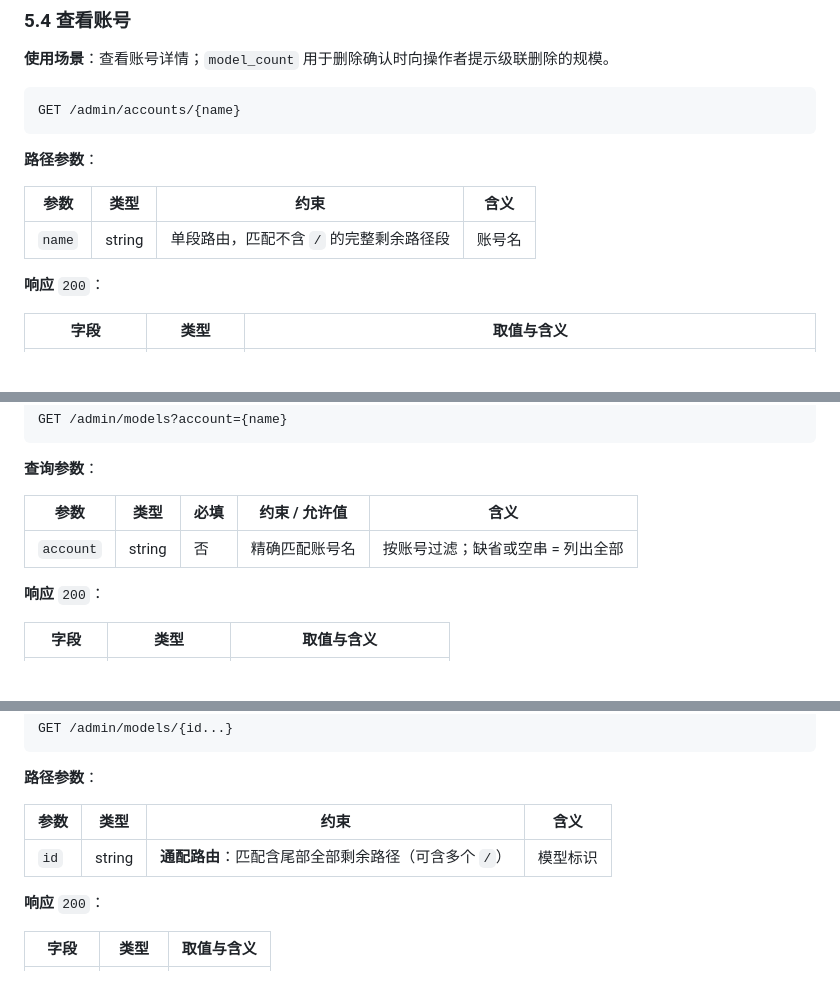
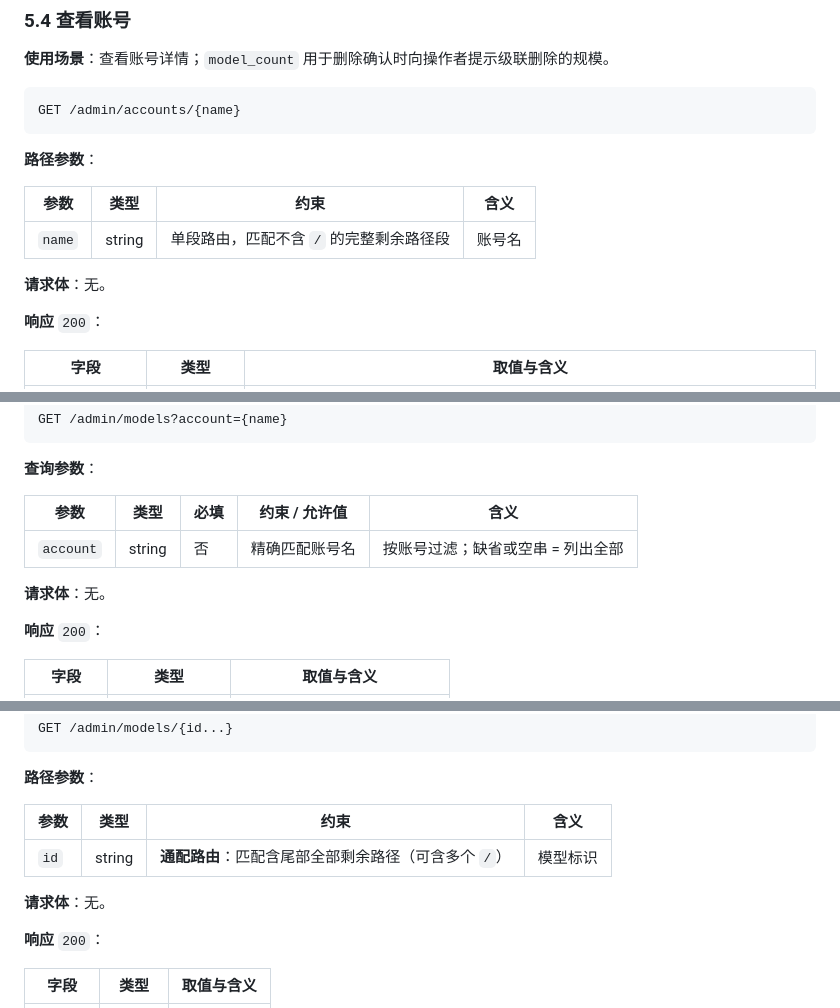
Before and after one commit to aceaura/model-surge-upstream, a Markdown page: docs/api.md, 3 parts joined by grey strips. Rendered like a GitHub page; blank space fills up the shorter version.

```diff
--- a/docs/api.md
+++ b/docs/api.md
@@ -511,6 +529,8 @@ GET /admin/accounts/{name}
 | 参数 | 类型 | 约束 | 含义 |
 |---|---|---|---|
 | `name` | string | 单段路由，匹配不含 `/` 的完整剩余路径段 | 账号名 |
+
+**请求体**：无。
 
 **响应** `200`：
 
@@ -763,6 +798,8 @@ GET /admin/models?account={name}
 |---|---|---|---|---|
 | `account` | string | 否 | 精确匹配账号名 | 按账号过滤；缺省或空串 = 列出全部 |
 
+**请求体**：无。
+
 **响应** `200`：
 
 | 字段 | 类型 | 取值与含义 |
@@ -850,6 +902,8 @@ GET /admin/models/{id...}
 |---|---|---|---|
 | `id` | string | **通配路由**：匹配含尾部全部剩余路径（可含多个 `/`） | 模型标识 |
 
+**请求体**：无。
+
 **响应** `200`：
 
 | 字段 | 类型 | 取值与含义 |
```
Also changed, not shown: other parts of docs/api.md (+76 -2 lines).
